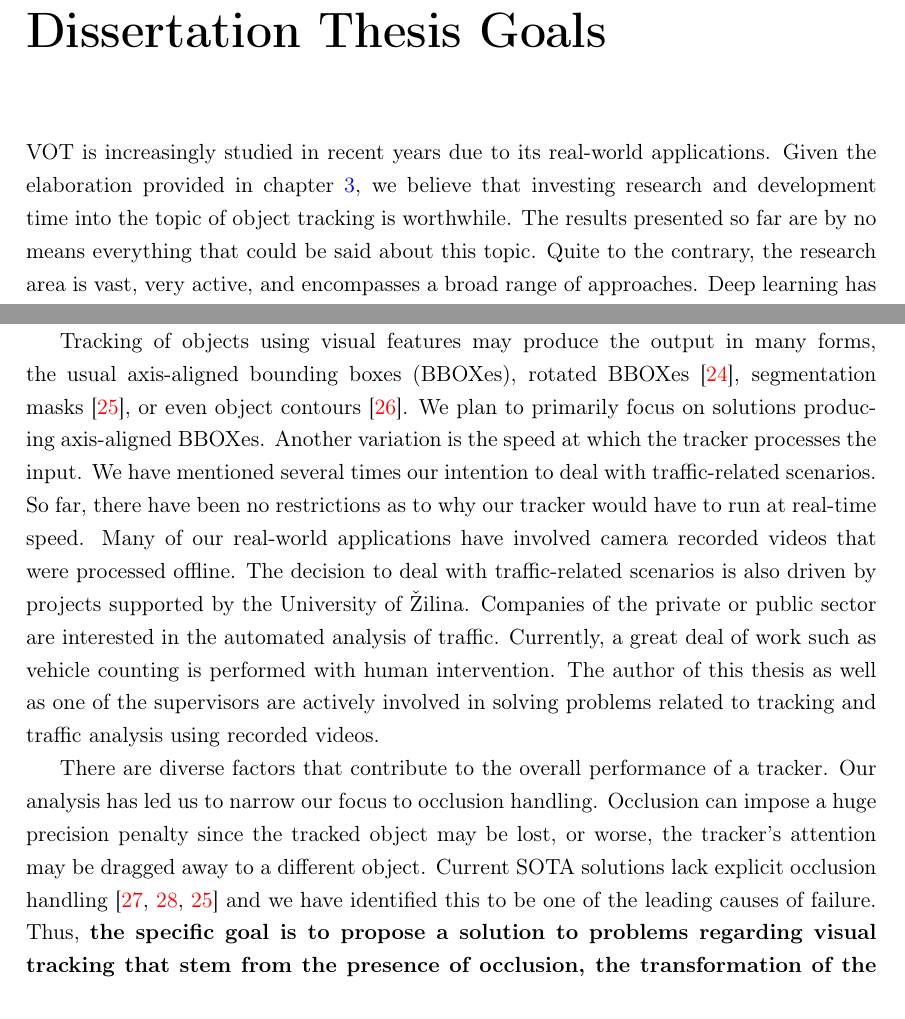
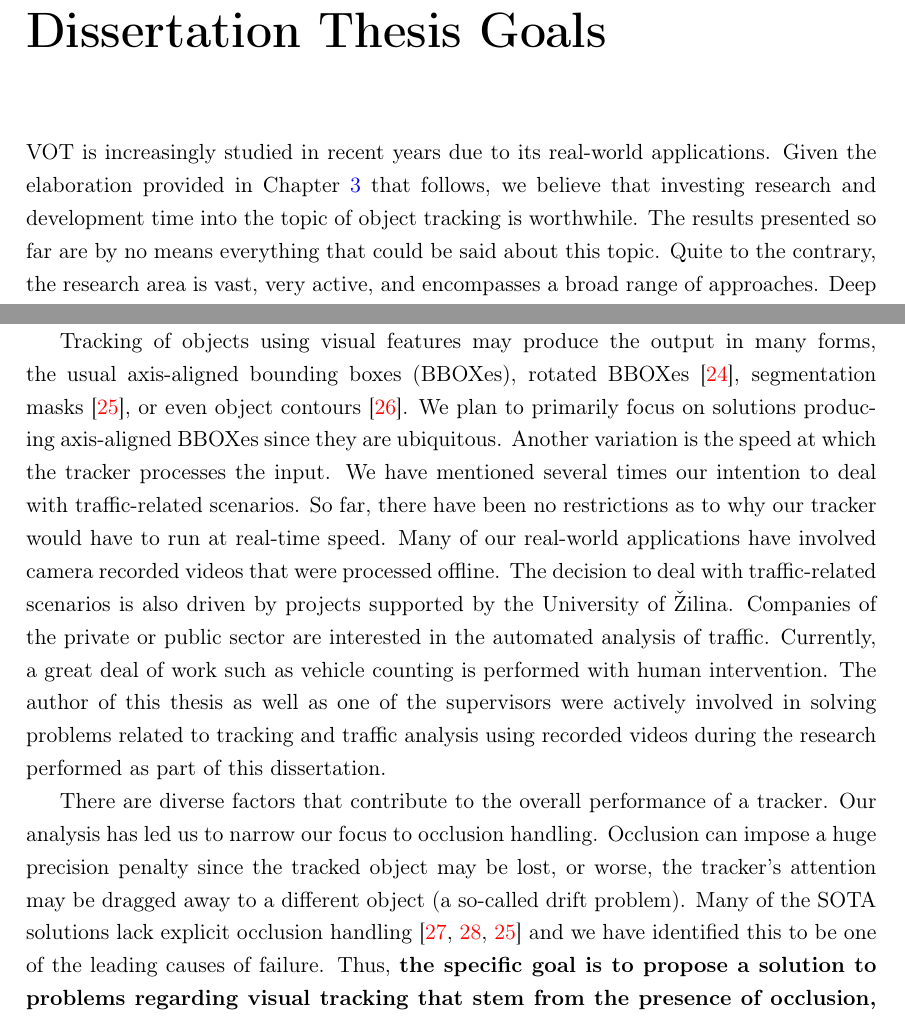
Before and after one commit to mondrasovic/phd_thesis, a LaTeX thesis (tex/main.tex, which reads tex/chapters/goals/goals.tex, tex/custom/definitions.tex): two parts of page 17 of 114, joined at a grey line, cut so that both start at the same text. Compiled offline with pdfLaTeX.

Commit message:
minor update

```diff
--- a/tex/chapters/goals/goals.tex
+++ b/tex/chapters/goals/goals.tex
@@ -1,12 +1,11 @@
 \chapter{Dissertation Thesis Goals}
 \label{chap:Goals}
 
-% ==============================================================================
-\Gls{vot} is increasingly studied in recent years due to its real-world applications. Given the elaboration provided in chapter \ref{chap:TheoreticalFoundations}, we believe that investing research and development time into the topic of object tracking is worthwhile. The results presented so far are by no means everything that could be said about this topic. Quite to the contrary, the research area is vast, very active, and encompasses a broad range of approaches. Deep learning has occupied a great deal of the time that we spent studying and researching. The intention to build a working solution and incrementally advance the domain of object tracking has been the main incentive behind the choice for the topic of this dissertation thesis. With this in mind, \textbf{the general goal of this dissertation thesis is to improve the accuracy of visual object tracking using deep machine learning tools}.
+\Gls{vot} is increasingly studied in recent years due to its real-world applications. Given the elaboration provided in \chaptertext{}~\ref{chap:TheoreticalFoundations} that follows, we believe that investing research and development time into the topic of object tracking is worthwhile. The results presented so far are by no means everything that could be said about this topic. Quite to the contrary, the research area is vast, very active, and encompasses a broad range of approaches. Deep learning has occupied a great deal of the time that we spent studying and researching. The intention to build a working solution and incrementally advance the domain of object tracking has been the main incentive behind the choice for the topic of this dissertation thesis. With this in mind, \textbf{the general goal of this dissertation thesis is to improve the accuracy of visual object tracking using deep machine learning tools}.
 
-Tracking of objects using visual features may produce the output in many forms, the usual axis-aligned \glspl{bbox}, rotated \glspl{bbox}~\cite{chen2019rotbboxes}, segmentation masks~\cite{wang2019siammask}, or even object contours~\cite{yang2016encoderdecoder}. We plan to primarily focus on solutions producing axis-aligned \glspl{bbox}. Another variation is the speed at which the tracker processes the input. We have mentioned several times our intention to deal with traffic-related scenarios. So far, there have been no restrictions as to why our tracker would have to run at real-time speed. Many of our real-world applications have involved camera recorded videos that were processed offline. The decision to deal with traffic-related scenarios is also driven by projects supported by the University of Žilina. Companies of the private or public sector are interested in the automated analysis of traffic. Currently, a great deal of work such as vehicle counting is performed with human intervention. The author of this thesis as well as one of the supervisors are actively involved in solving problems related to tracking and traffic analysis using recorded videos.
+Tracking of objects using visual features may produce the output in many forms, the usual axis-aligned \glspl{bbox}, rotated \glspl{bbox}~\cite{chen2019rotbboxes}, segmentation masks~\cite{wang2019siammask}, or even object contours~\cite{yang2016encoderdecoder}. We plan to primarily focus on solutions producing axis-aligned \glspl{bbox} since they are ubiquitous. Another variation is the speed at which the tracker processes the input. We have mentioned several times our intention to deal with traffic-related scenarios. So far, there have been no restrictions as to why our tracker would have to run at real-time speed. Many of our real-world applications have involved camera recorded videos that were processed offline. The decision to deal with traffic-related scenarios is also driven by projects supported by the University of Žilina. Companies of the private or public sector are interested in the automated analysis of traffic. Currently, a great deal of work such as vehicle counting is performed with human intervention. The author of this thesis as well as one of the supervisors were actively involved in solving problems related to tracking and traffic analysis using recorded videos during the research performed as part of this dissertation.
 
-There are diverse factors that contribute to the overall performance of a tracker. Our analysis has led us to narrow our focus to occlusion handling. Occlusion can impose a huge precision penalty since the tracked object may be lost, or worse, the tracker's attention may be dragged away to a different object. Current \gls{sota} solutions lack explicit occlusion handling~\cite{guo2019siamcar, li2018siamrpn, wang2019siammask} and we have identified this to be one of the leading causes of failure. Thus, \textbf{the specific goal is to propose a solution to problems regarding visual tracking that stem from the presence of occlusion, the transformation of the tracked objects as well as varying lighting conditions in the scene}.
+There are diverse factors that contribute to the overall performance of a tracker. Our analysis has led us to narrow our focus to occlusion handling. Occlusion can impose a huge precision penalty since the tracked object may be lost, or worse, the tracker's attention may be dragged away to a different object (a so-called drift problem). Many of the \gls{sota} solutions lack explicit occlusion handling~\cite{guo2019siamcar, li2018siamrpn, wang2019siammask} and we have identified this to be one of the leading causes of failure. Thus, \textbf{the specific goal is to propose a solution to problems regarding visual tracking that stem from the presence of occlusion, the transformation of the tracked objects as well as varying lighting conditions in the scene}.
 
 Given what has been presented so far, we have chosen the path of similarity learning and \gls{reid} (\sectiontext{}~\ref{ssec:LearningMetricEmbedding}). Despite the existence of different techniques, we have been convinced during this initial research phase about the great potential of metric spaces and their properties that seem to fit our needs~\cite{liu2016ssd}. Our research of modern publications brought forward in the previous chapters points to the direction of embeddings and metric learning (\sectiontext{}~\ref{sec:LatentSpacesAndEmbeddings}), specifically when applied to \gls{reid}. Besides the possibility to employ motion models for better prediction of locations in the absence of visual input, some research papers indicate that a well-built similarity function based upon metric learning in combination with a simple matching algorithm on the level of \glspl{bbox} can produce a reasonable performance~\cite{tao2016sint}. We think that even humans would be capable of discerning between objects when shown their pictures from distinct times in a video even dozens of seconds apart. The inherent visual clue about the object that makes it stand out among the set of others should be present most of the time. Variation in lightning should not dramatically influence the outcome. However, it may not be always possible to unambiguously identify an object given its appearance, especially when it comes to vehicles. Special marks such as customized paintings, decorations, or even scratches become relevant~\cite{liu2016ssd}. In those situations, it is crucial to exploit temporal information. Expanding upon the foundation of the specific goal, we will strive to propose and implement a solution that can improve the performance of a tracker by considering the obstacles mentioned above. Therefore, \textbf{the goal from a methodological perspective is the application of approaches based on \gls{reid} and similarity learning to support the solution to problems caused by the object occlusion of varying intensity, change in the position, and the viewpoint of the tracked object, and fluctuations in the scene illumination}.
 
--- a/tex/custom/definitions.tex
+++ b/tex/custom/definitions.tex
@@ -128,4 +128,5 @@
 \def\figtext{Fig.}
 \def\tabletext{Table}
 \def\sectiontext{Section}
+\def\chaptertext{Chapter}
 \def\eqtext{Equation}
```
Also changed, not shown: tex/chapters/homography/sections/experiments.tex (+1 -1 lines), tex/formal_pages/abstract_en.tex (+1 -1 lines), tex/formal_pages/abstract_sk.tex (+1 -1 lines).
